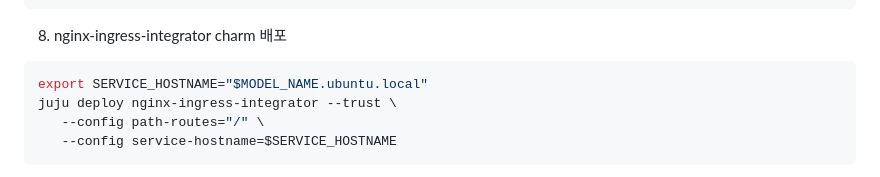
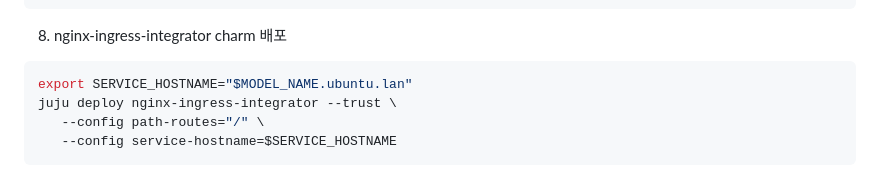
Before and after one commit to canonical/paas-charm-workshop, a Markdown page: README.ko.md, the part around the change. GitHub-like rendering.

````diff
--- a/README.ko.md
+++ b/README.ko.md
@@ -85,7 +85,7 @@ curl http://$UNIT_IP:8000/health
 8. nginx-ingress-integrator charm 배포
 
 ```bash
-export SERVICE_HOSTNAME="$MODEL_NAME.ubuntu.local"
+export SERVICE_HOSTNAME="$MODEL_NAME.ubuntu.lan"
 juju deploy nginx-ingress-integrator --trust \
    --config path-routes="/" \
    --config service-hostname=$SERVICE_HOSTNAME
````
